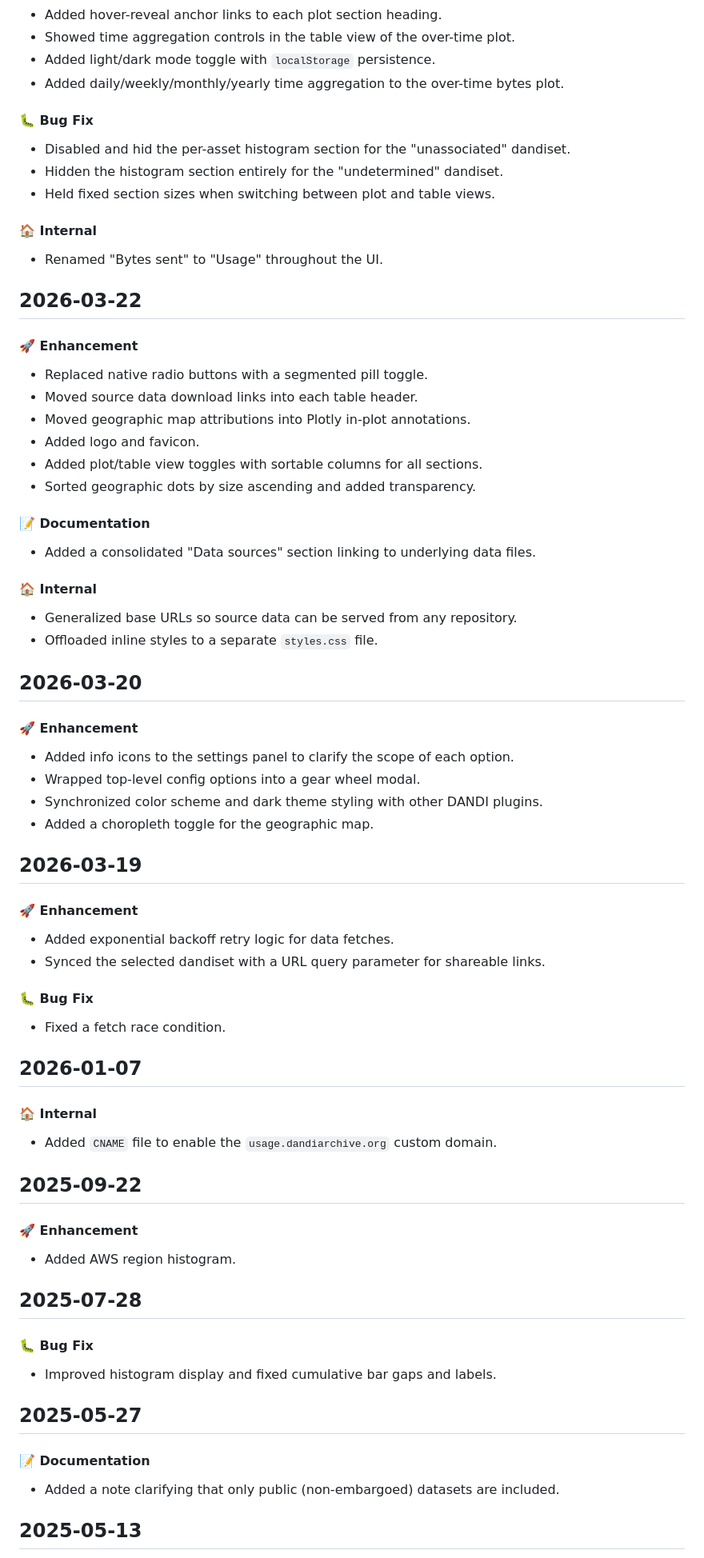
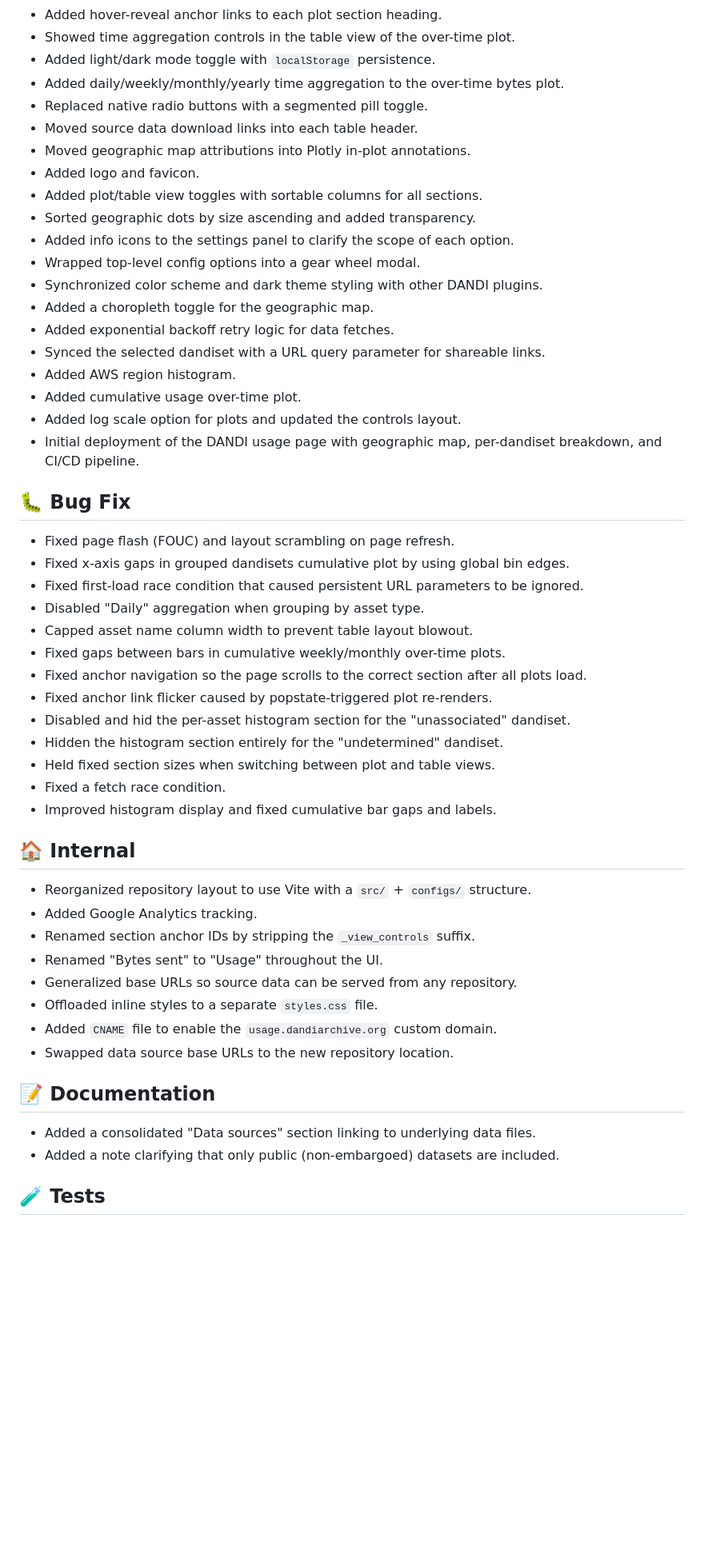
Before and after one commit to dandi/access-page, a Markdown page: CHANGELOG.md, the part around one of its changes. Shown at 80% size. Drawn GitHub-style; blank space fills up the shorter version.

```diff
--- a/CHANGELOG.md
+++ b/CHANGELOG.md
@@ -91,80 +22,54 @@
 - Showed time aggregation controls in the table view of the over-time plot.
 - Added light/dark mode toggle with `localStorage` persistence.
 - Added daily/weekly/monthly/yearly time aggregation to the over-time bytes plot.
-
-#### 🐛 Bug Fix
-
-- Disabled and hid the per-asset histogram section for the "unassociated" dandiset.
-- Hidden the histogram section entirely for the "undetermined" dandiset.
-- Held fixed section sizes when switching between plot and table views.
-
-#### 🏠 Internal
-
-- Renamed "Bytes sent" to "Usage" throughout the UI.
-
-## 2026-03-22
-
-#### 🚀 Enhancement
-
 - Replaced native radio buttons with a segmented pill toggle.
 - Moved source data download links into each table header.
 - Moved geographic map attributions into Plotly in-plot annotations.
 - Added logo and favicon.
 - Added plot/table view toggles with sortable columns for all sections.
 - Sorted geographic dots by size ascending and added transparency.
-
-#### 📝 Documentation
-
-- Added a consolidated "Data sources" section linking to underlying data files.
-
-#### 🏠 Internal
-
-- Generalized base URLs so source data can be served from any repository.
-- Offloaded inline styles to a separate `styles.css` file.
-
-## 2026-03-20
-
-#### 🚀 Enhancement
-
 - Added info icons to the settings panel to clarify the scope of each option.
 - Wrapped top-level config options into a gear wheel modal.
 - Synchronized color scheme and dark theme styling with other DANDI plugins.
 - Added a choropleth toggle for the geographic map.
-
-## 2026-03-19
-
-#### 🚀 Enhancement
-
 - Added exponential backoff retry logic for data fetches.
 - Synced the selected dandiset with a URL query parameter for shareable links.
+- Added AWS region histogram.
+- Added cumulative usage over-time plot.
+- Added log scale option for plots and updated the controls layout.
+- Initial deployment of the DANDI usage page with geographic map, per-dandiset breakdown, and CI/CD pipeline.
 
-#### 🐛 Bug Fix
+## 🐛 Bug Fix
 
+- Fixed page flash (FOUC) and layout scrambling on page refresh.
+- Fixed x-axis gaps in grouped dandisets cumulative plot by using global bin edges.
+- Fixed first-load race condition that caused persistent URL parameters to be ignored.
+- Disabled "Daily" aggregation when grouping by asset type.
+- Capped asset name column width to prevent table layout blowout.
+- Fixed gaps between bars in cumulative weekly/monthly over-time plots.
+- Fixed anchor navigation so the page scrolls to the correct section after all plots load.
+- Fixed anchor link flicker caused by popstate-triggered plot re-renders.
+- Disabled and hid the per-asset histogram section for the "unassociated" dandiset.
+- Hidden the histogram section entirely for the "undetermined" dandiset.
+- Held fixed section sizes when switching between plot and table views.
 - Fixed a fetch race condition.
-
-## 2026-01-07
-
-#### 🏠 Internal
-
-- Added `CNAME` file to enable the `usage.dandiarchive.org` custom domain.
-
-## 2025-09-22
-
-#### 🚀 Enhancement
-
-- Added AWS region histogram.
-
-## 2025-07-28
-
-#### 🐛 Bug Fix
-
 - Improved histogram display and fixed cumulative bar gaps and labels.
 
-## 2025-05-27
+## 🏠 Internal
 
-#### 📝 Documentation
+- Reorganized repository layout to use Vite with a `src/` + `configs/` structure.
+- Added Google Analytics tracking.
+- Renamed section anchor IDs by stripping the `_view_controls` suffix.
+- Renamed "Bytes sent" to "Usage" throughout the UI.
+- Generalized base URLs so source data can be served from any repository.
+- Offloaded inline styles to a separate `styles.css` file.
+- Added `CNAME` file to enable the `usage.dandiarchive.org` custom domain.
+- Swapped data source base URLs to the new repository location.
 
+## 📝 Documentation
+
+- Added a consolidated "Data sources" section linking to underlying data files.
 - Added a note clarifying that only public (non-embargoed) datasets are included.
 
-## 2025-05-13
+## 🧪 Tests
 
```
Also changed, not shown: other parts of CHANGELOG.md (+2 -91 lines).
